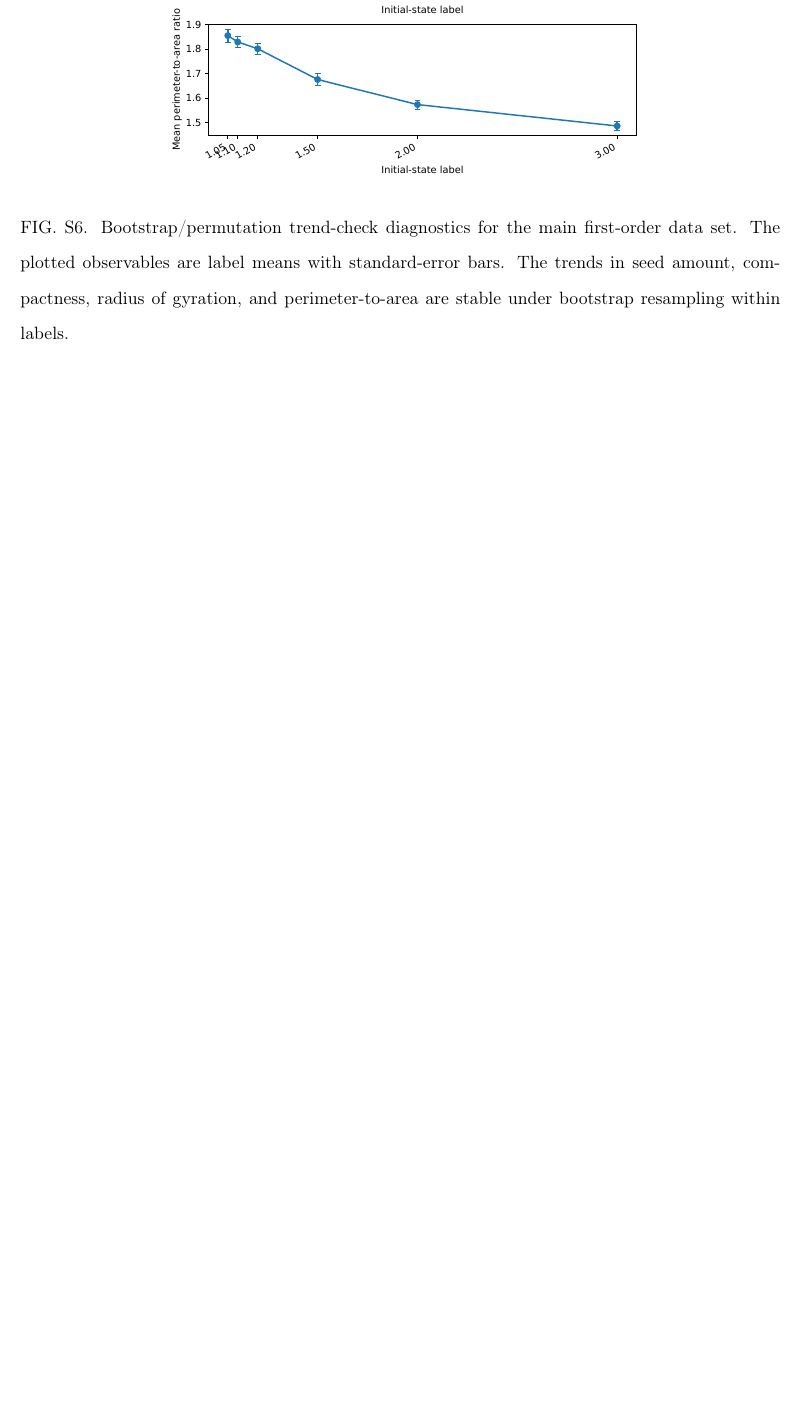
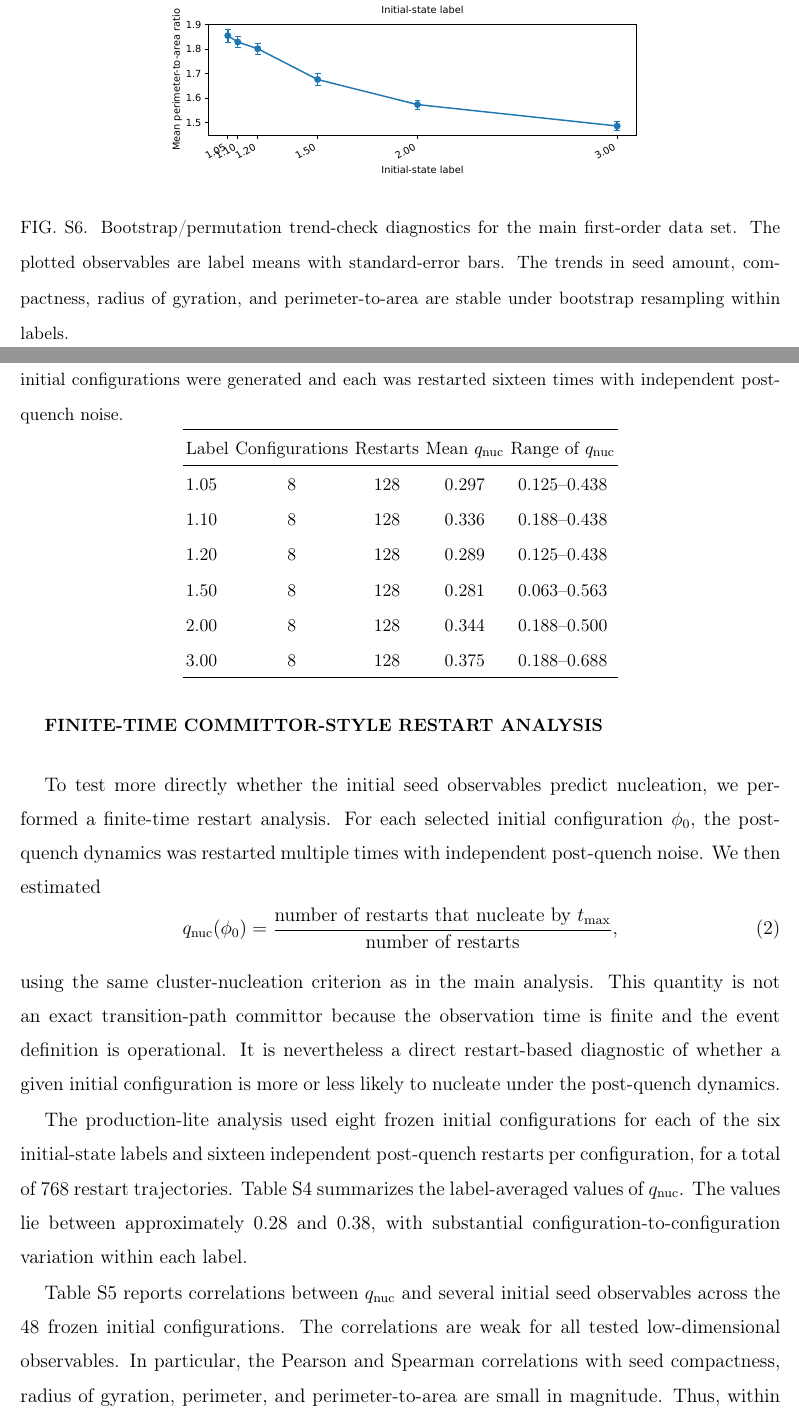
Before and after one commit to ssuzuki1017/tdgl-mpemba-seed-quality, a LaTeX paper (manuscript/supplemental_material.tex): part of page 11 of 11 before the commit and two parts of pages 11 and 12 of 14 after it, the two joined at a grey line, cut so that both start at the same text, the shorter picture padded with empty space. Compiled offline with pdfLaTeX.

Commit message:
Add committor-style restart analysis

```diff
--- a/manuscript/supplemental_material.tex
+++ b/manuscript/supplemental_material.tex
@@ -1,4 +1,4 @@
-\documentclass[floatfix,aps,pre,preprint,amsmath,amssymb,superscriptaddress]{revtex4-2}
+\documentclass[aps,pre,preprint,amsmath,amssymb,superscriptaddress]{revtex4-2}
 
 \usepackage[utf8]{inputenc}
 \usepackage[T1]{fontenc}
@@ -163,3 +163,36 @@ Figure~S6 shows the corresponding label-mean trends. These results strengthen th
 \label{fig:S6-seed-geometry-trends}
 \end{figure}
 
+
+\clearpage
+
+\section*{Finite-time committor-style restart analysis}
+
+To test more directly whether the initial seed observables predict nucleation, we performed a finite-time restart analysis. For each selected initial configuration $\phi_0$, the post-quench dynamics was restarted multiple times with independent post-quench noise. We then estimated
+\begin{equation}
+q_{\rm nuc}(\phi_0)=\frac{\text{number of restarts that nucleate by }t_{\max}}
+{\text{number of restarts}},
+\end{equation}
+using the same cluster-nucleation criterion as in the main analysis. This quantity is not an exact transition-path committor because the observation time is finite and the event definition is operational. It is nevertheless a direct restart-based diagnostic of whether a given initial configuration is more or less likely to nucleate under the post-quench dynamics.
+
+The production-lite analysis used eight frozen initial configurations for each of the six initial-state labels and sixteen independent post-quench restarts per configuration, for a total of 768 restart trajectories. Table~S4 summarizes the label-averaged values of $q_{\rm nuc}$. The values lie between approximately 0.28 and 0.38, with substantial configuration-to-configuration variation within each label.
+
+\begin{table}[t]
+\centering
+\caption{Finite-time committor-style restart analysis. For each initial-state label, eight frozen initial configurations were generated and each was restarted sixteen times with independent post-quench noise.}
+\label{tab:S4-committor-label}
+\begin{tabular}{lcccc}
+\hline
+Label & Configurations & Restarts & Mean $q_{\rm nuc}$ & Range of $q_{\rm nuc}$ \\
+\hline
+1.05 & 8 & 128 & 0.297 & 0.125--0.438 \\
+1.10 & 8 & 128 & 0.336 & 0.188--0.438 \\
+1.20 & 8 & 128 & 0.289 & 0.125--0.438 \\
+1.50 & 8 & 128 & 0.281 & 0.063--0.563 \\
+2.00 & 8 & 128 & 0.344 & 0.188--0.500 \\
+3.00 & 8 & 128 & 0.375 & 0.188--0.688 \\
+\hline
+\end{tabular}
+\end{table}
+
+Table~S5 reports correlations between $q_{\rm nuc}$ and several initial seed observables across the 48 frozen initial configurations. The correlations are weak for all tested low-dimensional observables. In particular, the Pearson and Spearman correlations with seed compactness, radius of gyration, perimeter, and perimeter-to-area are small in magnitude. Thus, within this finite restart ensemble, the simple seed-geometry observables used in the main text are not sufficient committor-level predictors.
```
Also changed, not shown: manuscript/manuscript_revtex.tex (+1 -1 lines), figures/supplemental/figS7_committor_seed_geometry.pdf (added), figures/supplemental/figS7_committor_seed_geometry.png (added), manuscript/manuscript_revtex.pdf, manuscript/supplemental_material.pdf, manuscript/supplemental_material.tex (30 more changed lines).
